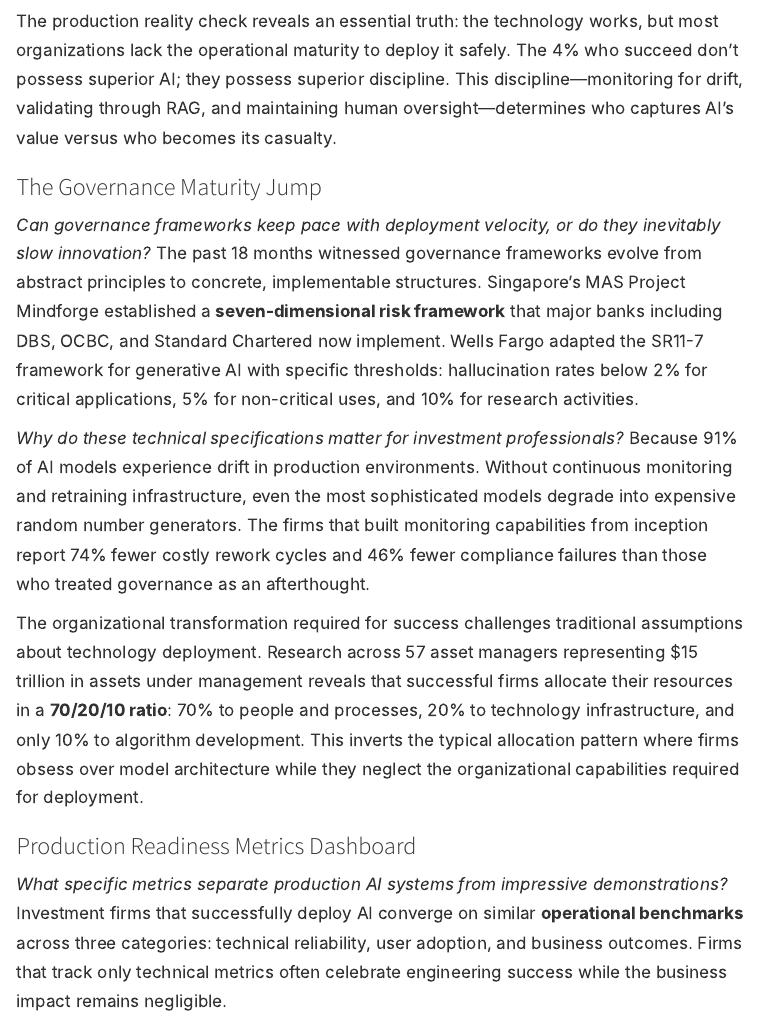
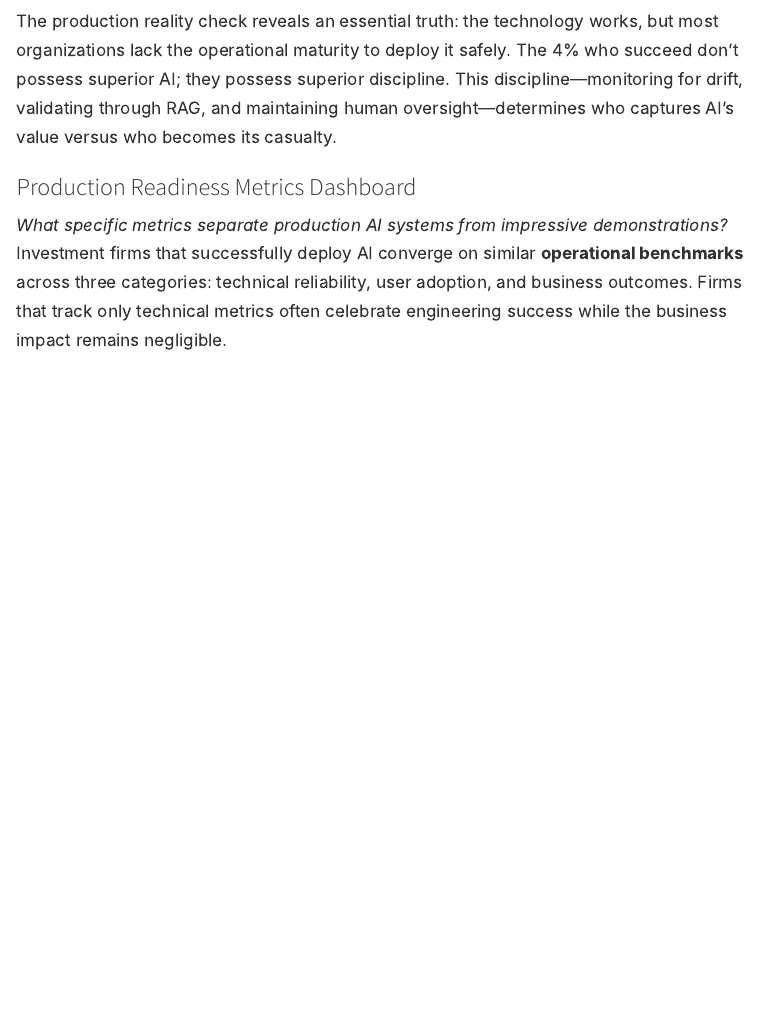
Before and after one commit to TimFrenzel/research-publications, a Quarto document (papers/2025/2025-10-great-divergence-ai-investment/paper.qmd): the page in a window 1100 px wide, from 13260 px down before the commit and from 13240 px down after it, so that both start at the same text. Rendered offline with R 4.5, knitr and Pandoc in place of Quarto, with nearby package versions; menus at the side of the page are left out.

Commit message:
Remove 'The Governance Maturity Jump' section and update Segment 3 callout
- Remove entire section about governance frameworks evolution
- Remove content about MAS Project Mindforge, Wells Fargo SR11-7
- Remove content about 70/20/10 resource allocation ratio
- Update Segment 3 callout: remove 'Governance Frameworks' topic
- Change from 4 to 3 column grid for 2x3 layout (6 topics)
- Callout now reflects: Hallucinations & RAG, Model Drift, Production Metrics, Human-in-Loop, Regulatory Prep, Three Success Pillars

```diff
--- a/papers/2025/2025-10-great-divergence-ai-investment/paper.qmd
+++ b/papers/2025/2025-10-great-divergence-ai-investment/paper.qmd
@@ -221,14 +220,6 @@ Beyond technical solutions, successful production deployment demands **organizat
 Can firms afford to implement these safeguards when speed determines competitive advantage? The question answers itself through consequence analysis. A single hallucination that triggers a regulatory violation can cost millions in fines. One fabricated research insight that leads to a failed investment strategy destroys client trust irrevocably. The firms that achieve sustainable AI value accept that reliability trumps speed.
 
 The production reality check reveals an essential truth: the technology works, but most organizations lack the operational maturity to deploy it safely. The 4% who succeed don't possess superior AI; they possess superior discipline. This discipline—monitoring for drift, validating through RAG, and maintaining human oversight—determines who captures AI's value versus who becomes its casualty.
-
-### The Governance Maturity Jump
-
-*Can governance frameworks keep pace with deployment velocity, or do they inevitably slow innovation?* The past 18 months witnessed governance frameworks evolve from abstract principles to concrete, implementable structures. Singapore's MAS Project Mindforge established a **seven-dimensional risk framework** that major banks including DBS, OCBC, and Standard Chartered now implement. Wells Fargo adapted the SR11-7 framework for generative AI with specific thresholds: hallucination rates below 2% for critical applications, 5% for non-critical uses, and 10% for research activities.
-
-*Why do these technical specifications matter for investment professionals?* Because 91% of AI models experience drift in production environments. Without continuous monitoring and retraining infrastructure, even the most sophisticated models degrade into expensive random number generators. The firms that built monitoring capabilities from inception report 74% fewer costly rework cycles and 46% fewer compliance failures than those who treated governance as an afterthought.
-
-The organizational transformation required for success challenges traditional assumptions about technology deployment. Research across 57 asset managers representing $15 trillion in assets under management reveals that successful firms allocate their resources in a **70/20/10 ratio**: 70% to people and processes, 20% to technology infrastructure, and only 10% to algorithm development. This inverts the typical allocation pattern where firms obsess over model architecture while they neglect the organizational capabilities required for deployment.
 
 ### Production Readiness Metrics Dashboard
 
```
Also changed, not shown: papers/2025/2025-10-great-divergence-ai-investment/paper.qmd (3 more changed lines).
